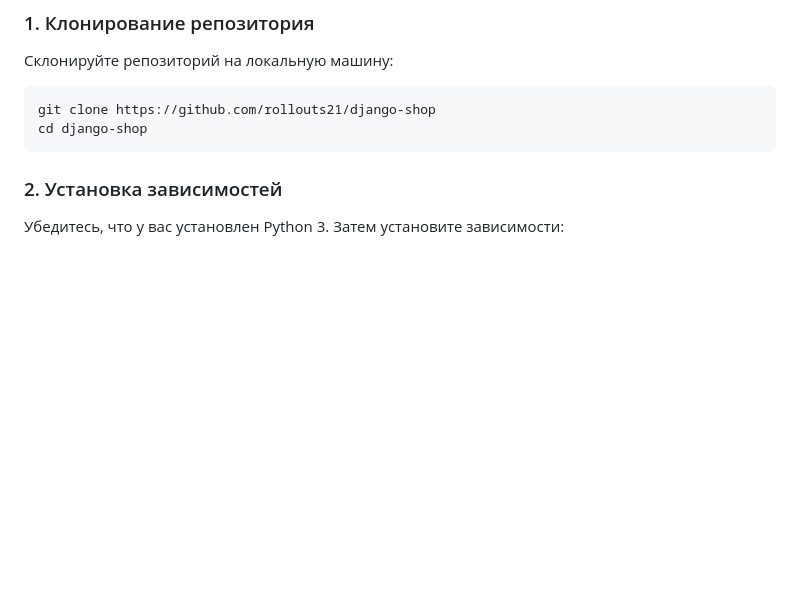
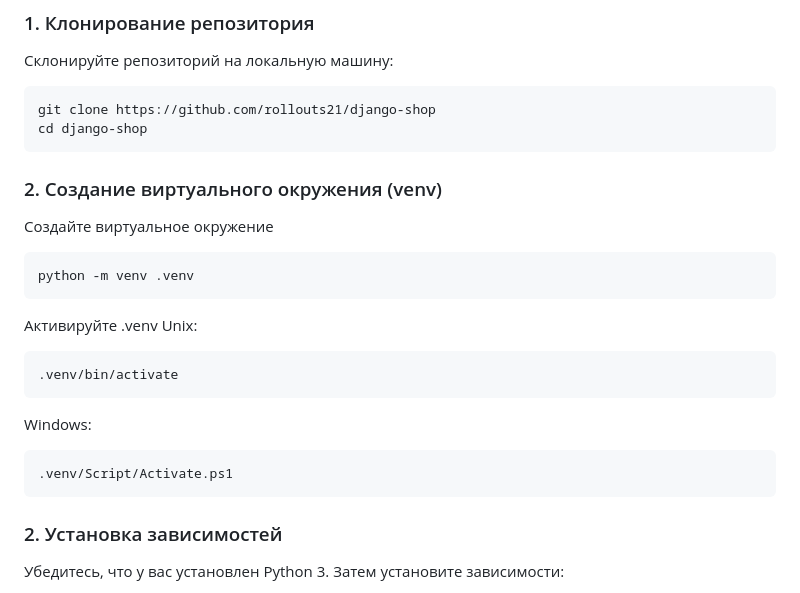
Before and after one commit to rollouts21/django-shop, a Markdown page: README.md, the part around the change. Drawn GitHub-style; blank space fills up the shorter version.

````diff
--- a/README.md
+++ b/README.md
@@ -30,6 +30,20 @@
 ```bash
 git clone https://github.com/rollouts21/django-shop
 cd django-shop
+```
+### 2. Создание виртуального окружения (venv)
+Создайте виртуальное окружение
+```bash
+python -m venv .venv
+```
+Активируйте .venv
+Unix:
+```bash
+.venv/bin/activate
+```
+Windows:
+```bash
+.venv/Script/Activate.ps1
 ```
 
 ### 2. Установка зависимостей
````
